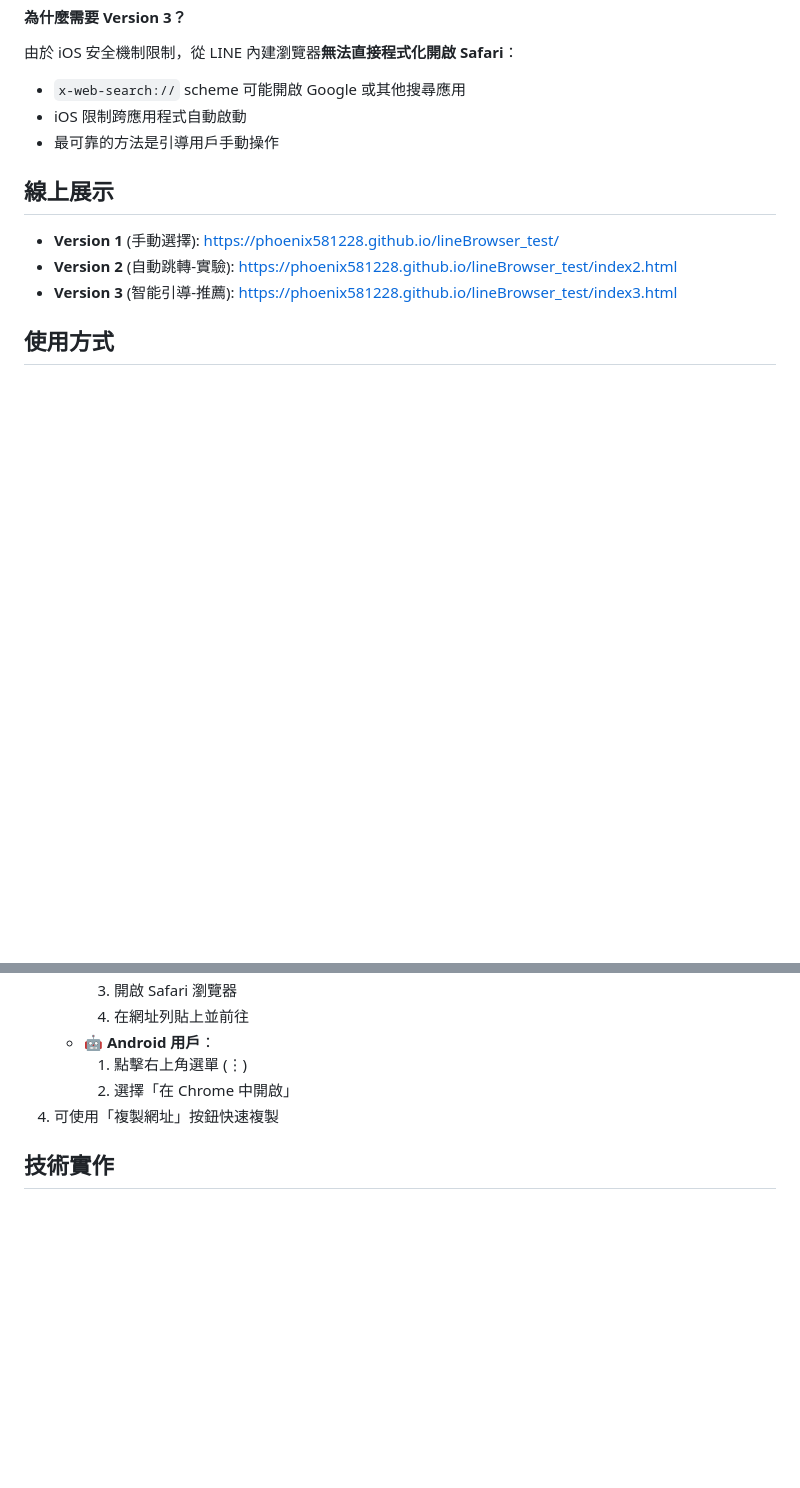
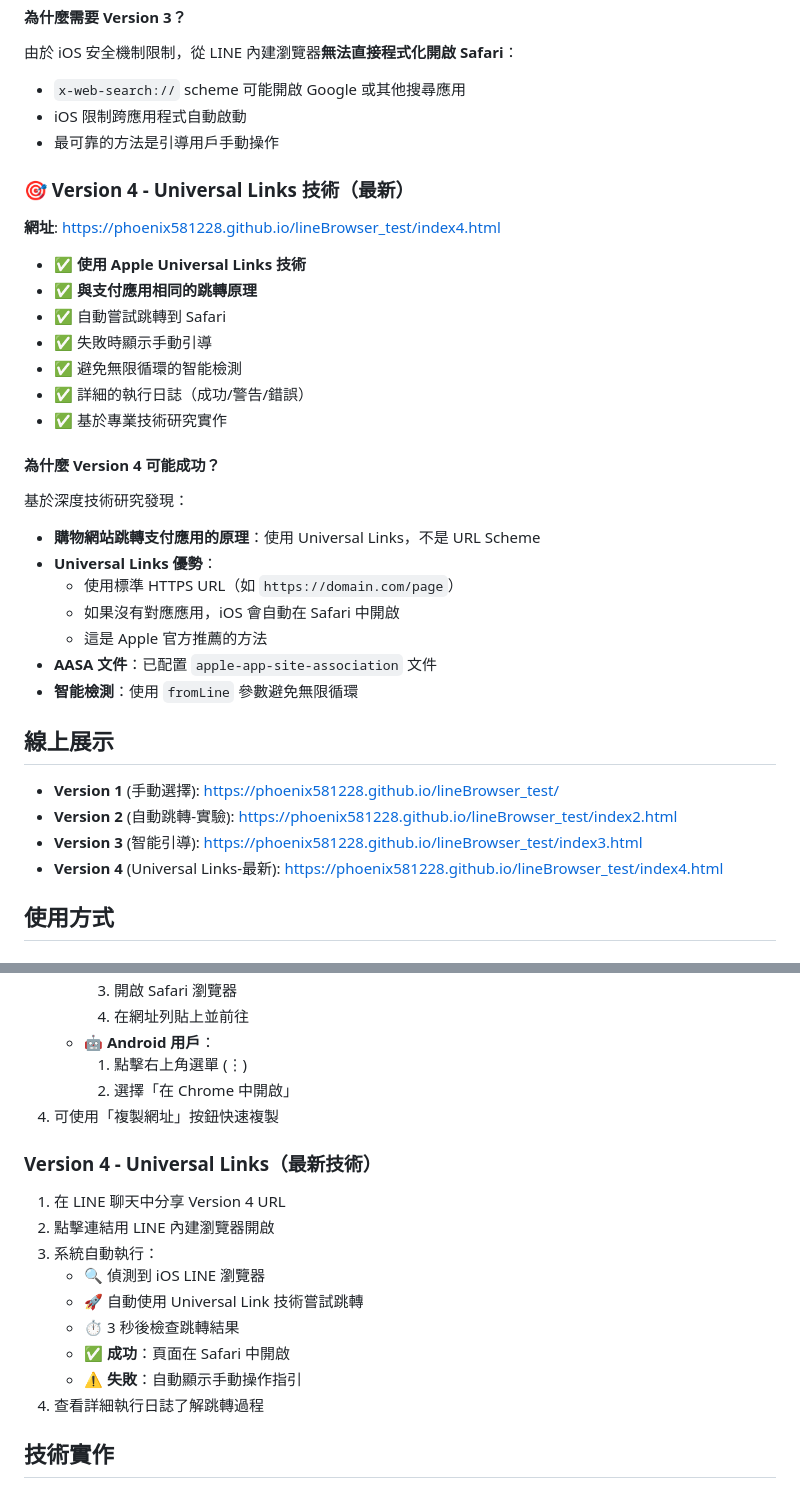
Before and after one commit to phoenix581228/lineBrowser_test, a Markdown page: README.md, 2 parts joined by grey strips. Drawn GitHub-style; blank space fills up the shorter version.

Commit message:
docs: Add Version 4 documentation with Universal Links explanation
- 新增 Version 4 完整說明
- 說明 Universal Links 技術原理
- 解釋為何與支付應用使用相同技術
- 加入詳細使用流程
- 更新線上展示連結

🤖 Generated with Claude Code

Co-Authored-By: Claude <noreply@anthropic.com>

```diff
--- a/README.md
+++ b/README.md
@@ -40,11 +40,34 @@
 - iOS 限制跨應用程式自動啟動
 - 最可靠的方法是引導用戶手動操作
 
+### 🎯 Version 4 - Universal Links 技術（最新）
+**網址**: https://phoenix581228.github.io/lineBrowser_test/index4.html
+
+- ✅ **使用 Apple Universal Links 技術**
+- ✅ **與支付應用相同的跳轉原理**
+- ✅ 自動嘗試跳轉到 Safari
+- ✅ 失敗時顯示手動引導
+- ✅ 避免無限循環的智能檢測
+- ✅ 詳細的執行日誌（成功/警告/錯誤）
+- ✅ 基於專業技術研究實作
+
+#### 為什麼 Version 4 可能成功？
+
+基於深度技術研究發現：
+- **購物網站跳轉支付應用的原理**：使用 Universal Links，不是 URL Scheme
+- **Universal Links 優勢**：
+  - 使用標準 HTTPS URL（如 `https://domain.com/page`）
+  - 如果沒有對應應用，iOS 會自動在 Safari 中開啟
+  - 這是 Apple 官方推薦的方法
+- **AASA 文件**：已配置 `apple-app-site-association` 文件
+- **智能檢測**：使用 `fromLine` 參數避免無限循環
+
 ## 線上展示
 
 - **Version 1** (手動選擇): https://phoenix581228.github.io/lineBrowser_test/
 - **Version 2** (自動跳轉-實驗): https://phoenix581228.github.io/lineBrowser_test/index2.html
-- **Version 3** (智能引導-推薦): https://phoenix581228.github.io/lineBrowser_test/index3.html
+- **Version 3** (智能引導): https://phoenix581228.github.io/lineBrowser_test/index3.html
+- **Version 4** (Universal Links-最新): https://phoenix581228.github.io/lineBrowser_test/index4.html
 
 ## 使用方式
 
@@ -79,6 +102,17 @@
      2. 選擇「在 Chrome 中開啟」
 4. 可使用「複製網址」按鈕快速複製
 
+### Version 4 - Universal Links（最新技術）
+1. 在 LINE 聊天中分享 Version 4 URL
+2. 點擊連結用 LINE 內建瀏覽器開啟
+3. 系統自動執行：
+   - 🔍 偵測到 iOS LINE 瀏覽器
+   - 🚀 自動使用 Universal Link 技術嘗試跳轉
+   - ⏱️ 3 秒後檢查跳轉結果
+   - ✅ **成功**：頁面在 Safari 中開啟
+   - ⚠️ **失敗**：自動顯示手動操作指引
+4. 查看詳細執行日誌了解跳轉過程
+
 ## 技術實作
 
 - 純 HTML + CSS + JavaScript
```
